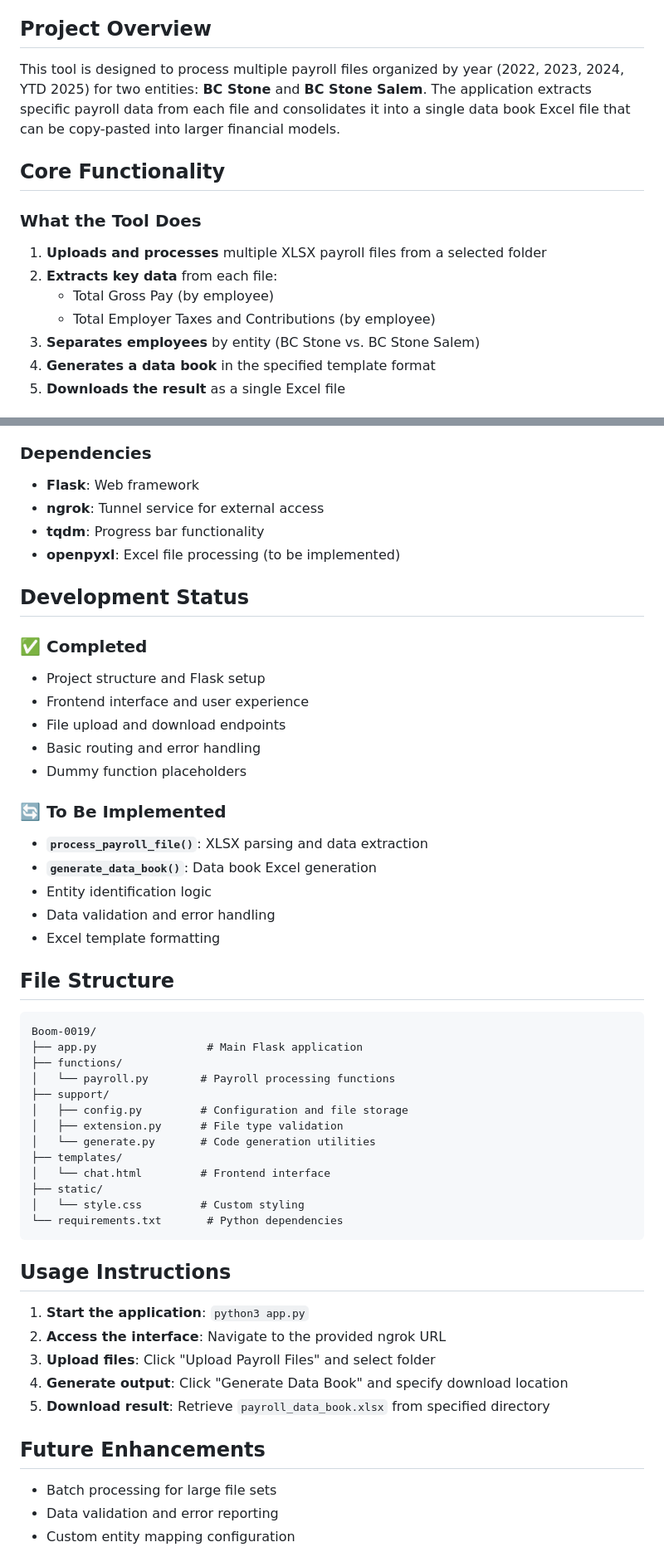
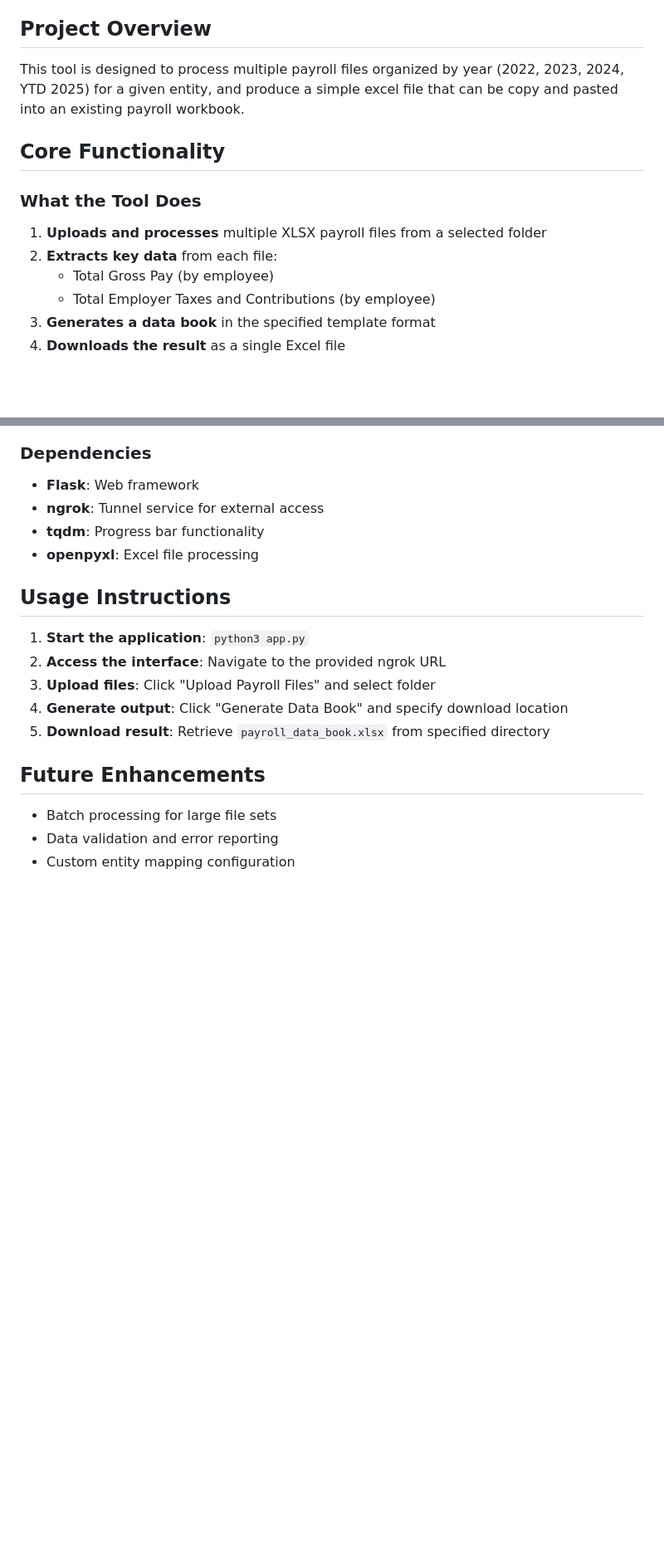
Before and after one commit to sfroning88/Boom-0019, a Markdown page: README.md, 2 parts joined by grey strips. Shown at 83% size. Drawn GitHub-style; blank space fills up the shorter version.

````diff
--- a/README.md
+++ b/README.md
@@ -5,7 +5,7 @@ A Flask-based web application that processes payroll XLSX files and converts the
 
 ## Project Overview
 
-This tool is designed to process multiple payroll files organized by year (2022, 2023, 2024, YTD 2025) for two entities: **BC Stone** and **BC Stone Salem**. The application extracts specific payroll data from each file and consolidates it into a single data book Excel file that can be copy-pasted into larger financial models.
+This tool is designed to process multiple payroll files organized by year (2022, 2023, 2024, YTD 2025) for a given entity, and produce a simple excel file that can be copy and pasted into an existing payroll workbook.
 
 ## Core Functionality
 
@@ -14,7 +14,6 @@ This tool is designed to process multiple payroll files organized by year (2022,
 2. **Extracts key data** from each file:
    - Total Gross Pay (by employee)
    - Total Employer Taxes and Contributions (by employee)
-3. **Separates employees** by entity (BC Stone vs. BC Stone Salem)
 4. **Generates a data book** in the specified template format
 5. **Downloads the result** as a single Excel file
 
@@ -105,40 +106,7 @@ This tool is designed to process multiple payroll files organized by year (2022,
 - **Flask**: Web framework
 - **ngrok**: Tunnel service for external access
 - **tqdm**: Progress bar functionality
-- **openpyxl**: Excel file processing (to be implemented)
-
-## Development Status
-
-### ✅ Completed
-- Project structure and Flask setup
-- Frontend interface and user experience
-- File upload and download endpoints
-- Basic routing and error handling
-- Dummy function placeholders
-
-### 🔄 To Be Implemented
-- **`process_payroll_file()`**: XLSX parsing and data extraction
-- **`generate_data_book()`**: Data book Excel generation
-- Entity identification logic
-- Data validation and error handling
-- Excel template formatting
-
-## File Structure
-```
-Boom-0019/
-├── app.py                 # Main Flask application
-├── functions/
-│   └── payroll.py        # Payroll processing functions
-├── support/
-│   ├── config.py         # Configuration and file storage
-│   ├── extension.py      # File type validation
-│   └── generate.py       # Code generation utilities
-├── templates/
-│   └── chat.html         # Frontend interface
-├── static/
-│   └── style.css         # Custom styling
-└── requirements.txt       # Python dependencies
-```
+- **openpyxl**: Excel file processing
 
 ## Usage Instructions
 
````
Also changed, not shown: other parts of README.md (+24 -30 lines).
